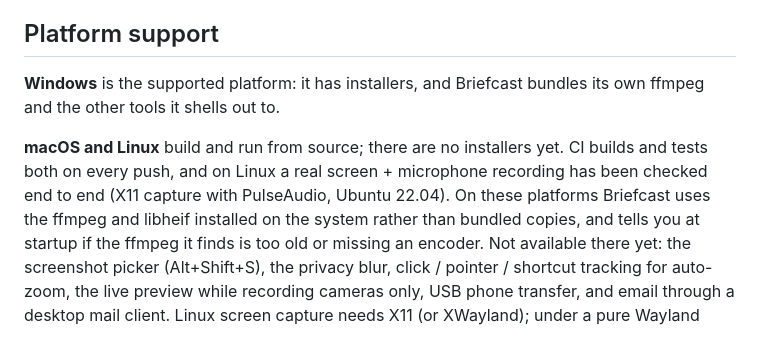
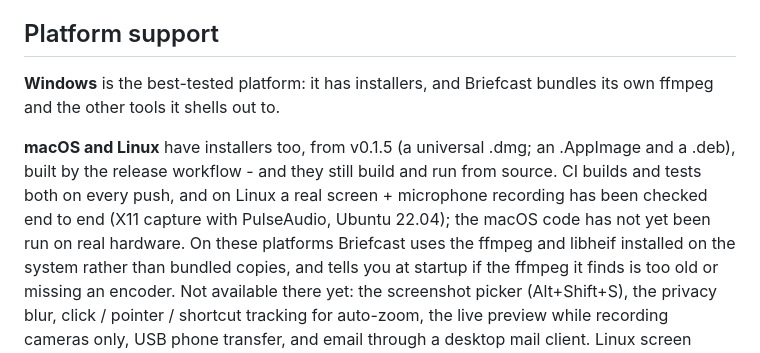
Before and after one commit to oyewodayo/screencast, a Markdown page: README.md, the part around the change. Drawn GitHub-style.

Commit message:
docs: v0.1.5 notes and README - macOS and Linux installers, and what's still missing there

```diff
--- a/README.md
+++ b/README.md
@@ -524,12 +524,14 @@ Annotation, Files, and PDF Annotator:
 
 ## Platform support
 
-**Windows** is the supported platform: it has installers, and Briefcast bundles its own
+**Windows** is the best-tested platform: it has installers, and Briefcast bundles its own
 ffmpeg and the other tools it shells out to.
 
-**macOS and Linux** build and run from source; there are no installers yet. CI builds and
+**macOS and Linux** have installers too, from v0.1.5 (a universal .dmg; an .AppImage and a
+.deb), built by the release workflow - and they still build and run from source. CI builds and
 tests both on every push, and on Linux a real screen + microphone recording has been checked
-end to end (X11 capture with PulseAudio, Ubuntu 22.04). On these platforms Briefcast uses the
+end to end (X11 capture with PulseAudio, Ubuntu 22.04); the macOS code has not yet been run on
+real hardware. On these platforms Briefcast uses the
 ffmpeg and libheif installed on the system rather than bundled copies, and tells you at
 startup if the ffmpeg it finds is too old or missing an encoder. Not available there yet: the
 screenshot picker (Alt+Shift+S), the privacy blur, click / pointer / shortcut tracking for
```
Also changed, not shown: release-notes/v0.1.5.md (+5 -1 lines).
